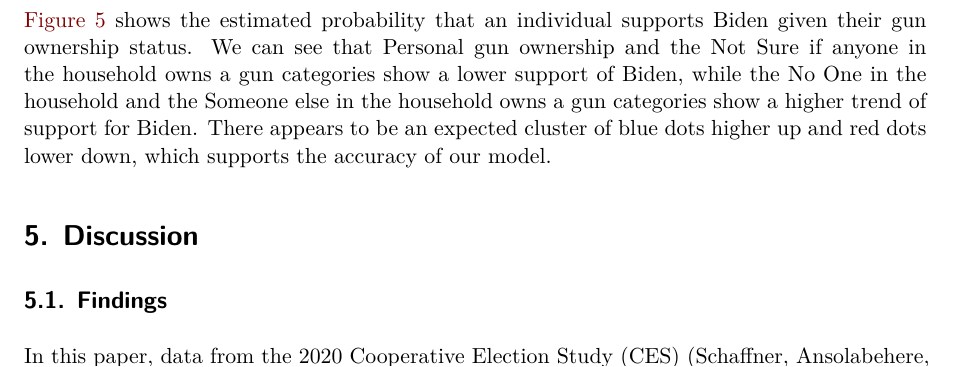
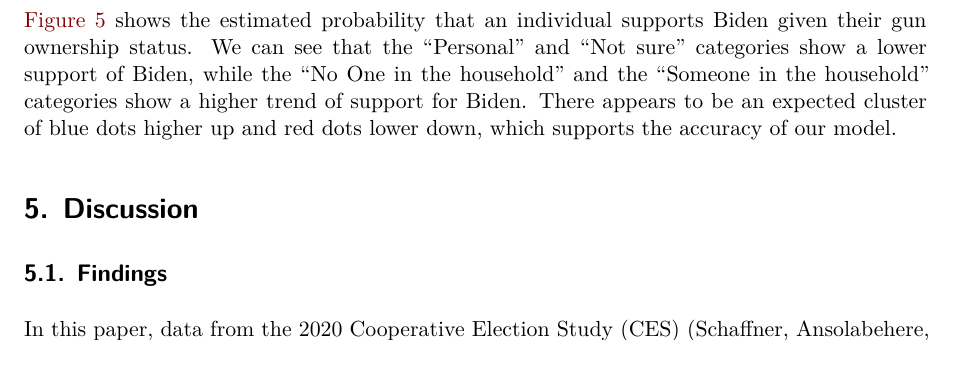
Before and after one commit to atn-ly/letters_used_in, a Quarto document (paper/paper.qmd): part of page 7 of 12, cut so that both start at the same text. Rendered offline with R 4.5, knitr and Pandoc in place of Quarto, then LaTeX, with nearby package versions; some code elsewhere in the file could not run offline.

Commit message:
update wording

````diff
--- a/paper/paper.qmd
+++ b/paper/paper.qmd
@@ -279,7 +279,7 @@ political_predictions |>
   scale_x_discrete(guide = guide_axis(n.dodge=2))
 ```
 
-@fig-model-gun-owner shows the estimated probability that an individual supports Biden given their gun ownership status. We can see that Personal gun ownership and the Not Sure if anyone in the household owns a gun categories show a lower support of Biden, while the No One in the household and the Someone else in the household owns a gun categories show a higher trend of support for Biden. There appears to be an expected cluster of blue dots higher up and red dots lower down, which supports the accuracy of our model.
+@fig-model-gun-owner shows the estimated probability that an individual supports Biden given their gun ownership status. We can see that the "Personal" and "Not sure" categories show a lower support of Biden, while the "No One in the household" and the "Someone in the household" categories show a higher trend of support for Biden. There appears to be an expected cluster of blue dots higher up and red dots lower down, which supports the accuracy of our model.
 
 
 # Discussion {#sec-discussion}
````
